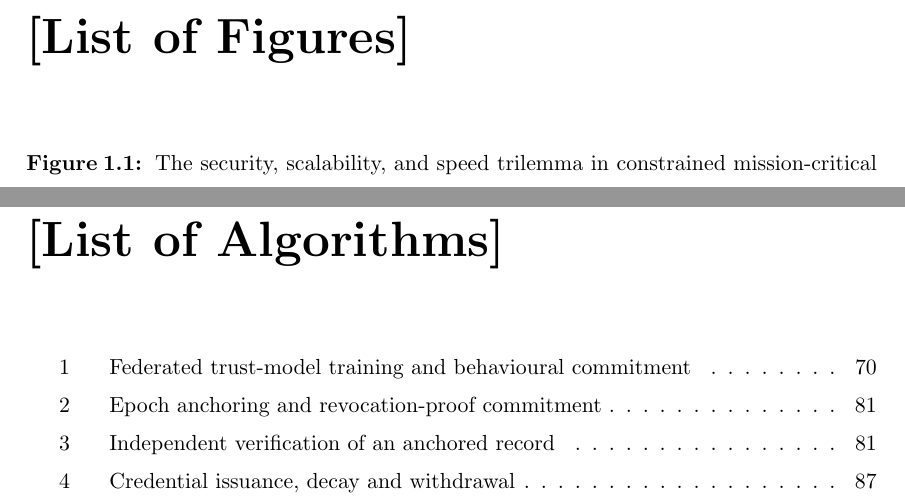
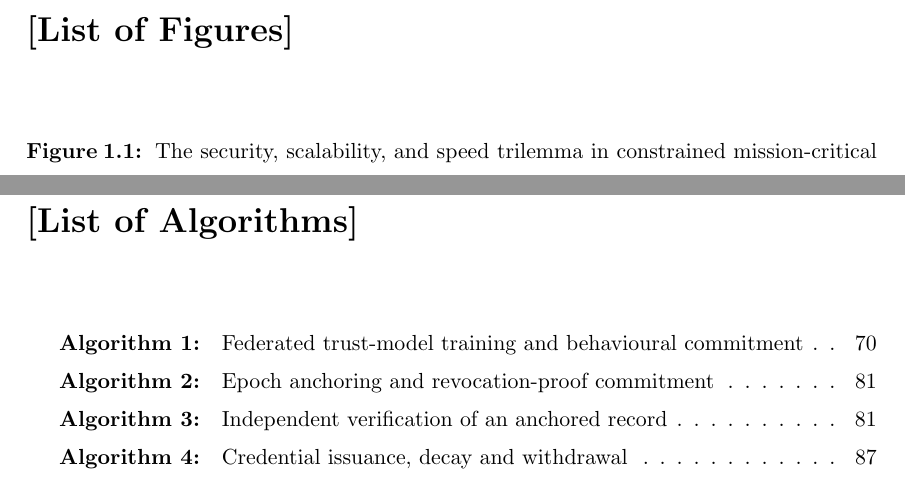
Before and after one commit to CHYMEE/STRATA, a LaTeX thesis (paper/main.tex, which reads paper/Preamble/12_List_Figures.tex, paper/Preamble/14_List_Algorithms.tex): two parts of pages 16 and 23 of 216, joined at a grey line, cut so that both start at the same text. Compiled offline with pdfLaTeX.

Commit message:
Match list headings and algorithm list style to the SCADA sample
List headings use \LARGE as in the sample; List of Algorithms entries
read 'Algorithm 1:' in bold like the figure and table lists.

Co-Authored-By: Claude Opus 5.5 <noreply@anthropic.com>

```diff
--- a/paper/Preamble/12_List_Figures.tex
+++ b/paper/Preamble/12_List_Figures.tex
@@ -1,7 +1,7 @@
 \pagenumbering{roman}
 % \section*{\LARGE[List of Figures]}
 \addcontentsline{toc}{chapter}{[List of Figures]}
-\renewcommand{\listfigurename}{\Huge[List of Figures]}
+\renewcommand{\listfigurename}{\LARGE[List of Figures]}
 % \cleardoublepage
 \listoffigures
 \clearpage
--- a/paper/Preamble/14_List_Algorithms.tex
+++ b/paper/Preamble/14_List_Algorithms.tex
@@ -1,4 +1,10 @@
 \cleardoublepage
 \addcontentsline{toc}{chapter}{[List of Algorithms]}
-\renewcommand{\listalgorithmname}{\Huge[List of Algorithms]}
+\renewcommand{\listalgorithmname}{\LARGE[List of Algorithms]}
+% Show entries as "Algorithm 1:" in bold, like the figure and table lists
+\begingroup
+\makeatletter
+\def\l@algorithm{\@dottedtocline{1}{0em}{0em}}
+\renewcommand*{\numberline}[1]{\textbf{Algorithm~#1:}\hspace{1em}}
+\makeatother
 \listofalgorithms
```
Also changed, not shown: paper/Preamble/13_List_Tables.tex (+1 -1 lines), paper/Preamble/16_Abbreviations.tex (+1 -1 lines), paper/Preamble/14_List_Algorithms.tex (1 more changed lines).
